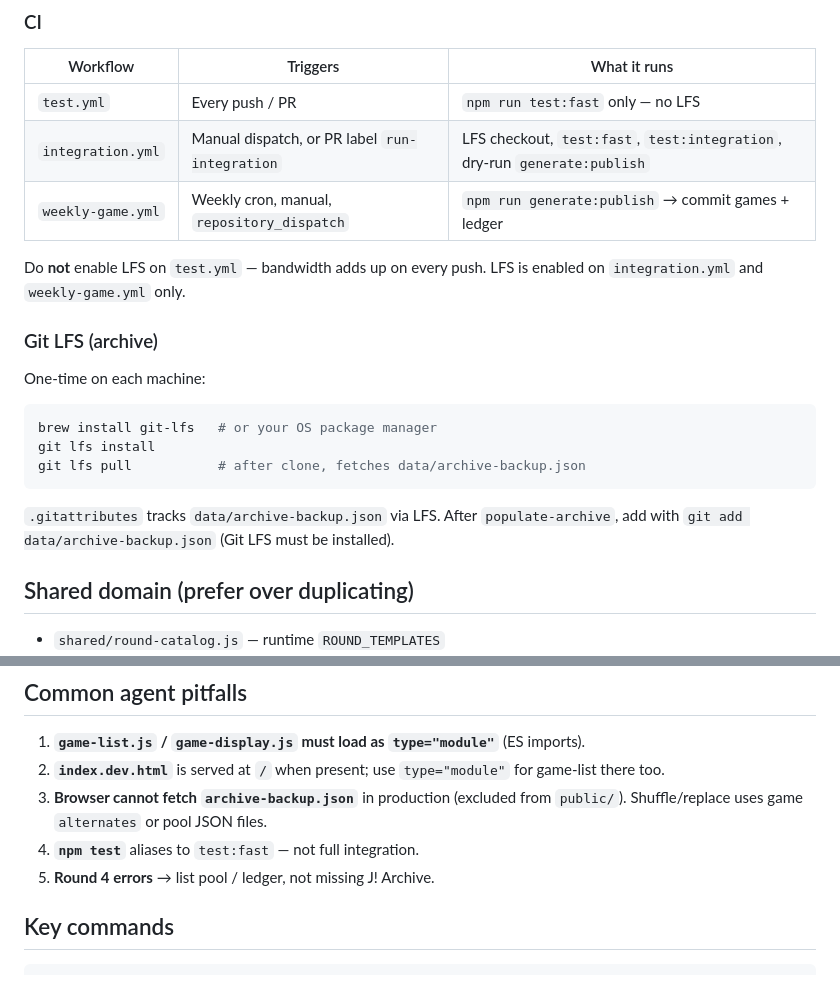
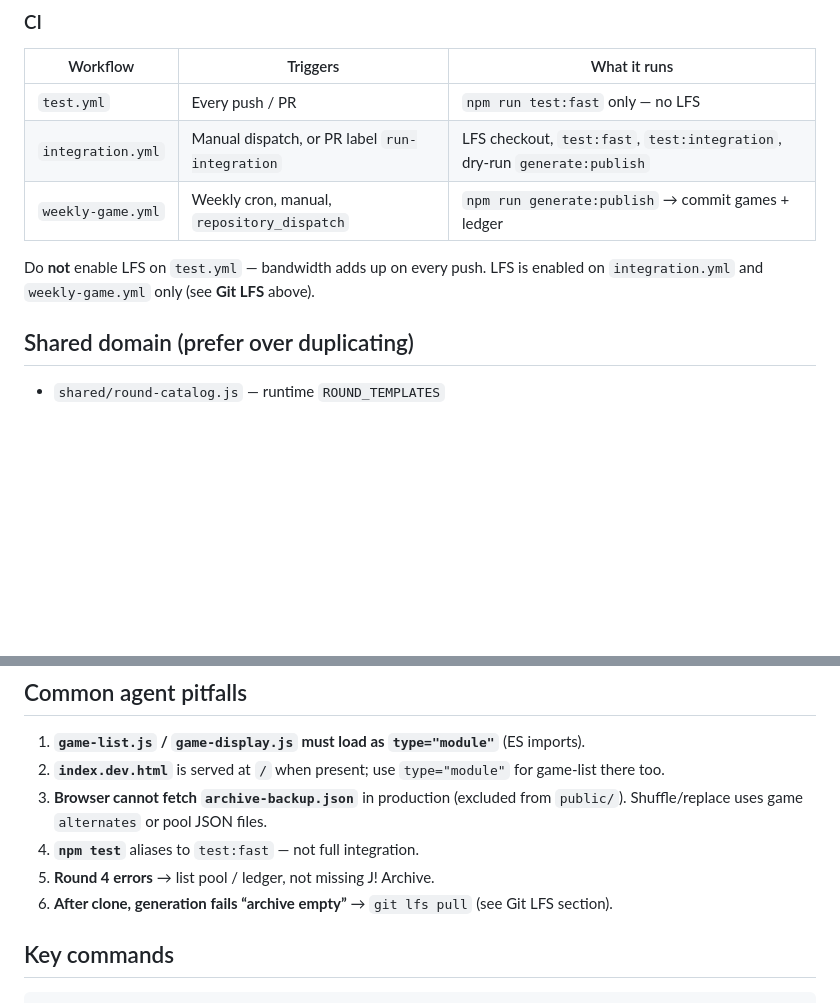
Before and after one commit to mordechaih/TriviaBot, a Markdown page: AGENTS.md, 2 parts joined by grey strips. Drawn GitHub-style; blank space fills up the shorter version.

````diff
--- a/AGENTS.md
+++ b/AGENTS.md
@@ -90,19 +148,7 @@ npm run dev   # http://localhost:3000 (serves index.dev.html when present)
 | `integration.yml` | Manual dispatch, or PR label `run-integration` | LFS checkout, `test:fast`, `test:integration`, dry-run `generate:publish` |
 | `weekly-game.yml` | Weekly cron, manual, `repository_dispatch` | `npm run generate:publish` → commit games + ledger |
 
-Do **not** enable LFS on `test.yml` — bandwidth adds up on every push. LFS is enabled on `integration.yml` and `weekly-game.yml` only.
-
-### Git LFS (archive)
-
-One-time on each machine:
-
-```bash
-brew install git-lfs   # or your OS package manager
-git lfs install
-git lfs pull           # after clone, fetches data/archive-backup.json
-```
-
-`.gitattributes` tracks `data/archive-backup.json` via LFS. After `populate-archive`, add with `git add data/archive-backup.json` (Git LFS must be installed).
+Do **not** enable LFS on `test.yml` — bandwidth adds up on every push. LFS is enabled on `integration.yml` and `weekly-game.yml` only (see **Git LFS** above).
 
 ## Shared domain (prefer over duplicating)
 
@@ -119,6 +165,7 @@ git lfs pull           # after clone, fetches data/archive-backup.json
 3. **Browser cannot fetch `archive-backup.json`** in production (excluded from `public/`). Shuffle/replace uses game `alternates` or pool JSON files.
 4. **`npm test`** aliases to `test:fast` — not full integration.
 5. **Round 4 errors** → list pool / ledger, not missing J! Archive.
+6. **After clone, generation fails “archive empty”** → `git lfs pull` (see Git LFS section).
 
 ## Key commands
 
````
Also changed, not shown: other parts of AGENTS.md (+58 -0 lines).
